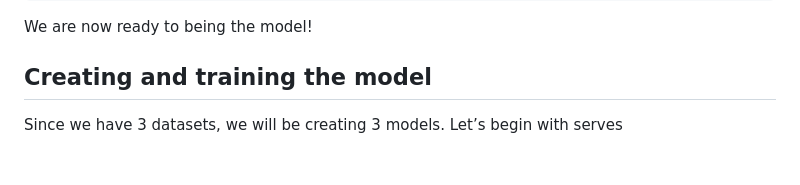
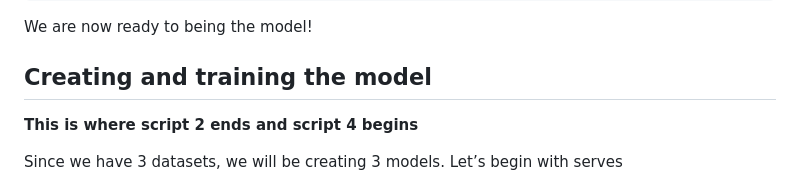
Before and after one commit to CMSACEntry/CMSAC-2024-Tennis-Aggressiveness, a Markdown page: R_helper.md, the part around the change. Rendered like a GitHub page; blank space fills up the shorter version.

```diff
--- a/R_helper.md
+++ b/R_helper.md
@@ -791,6 +791,8 @@ We are now ready to being the model!
 
 ## Creating and training the model
 
+**This is where script 2 ends and script 4 begins**
+
 Since we have 3 datasets, we will be creating 3 models. Let’s begin with
 serves
 
```
